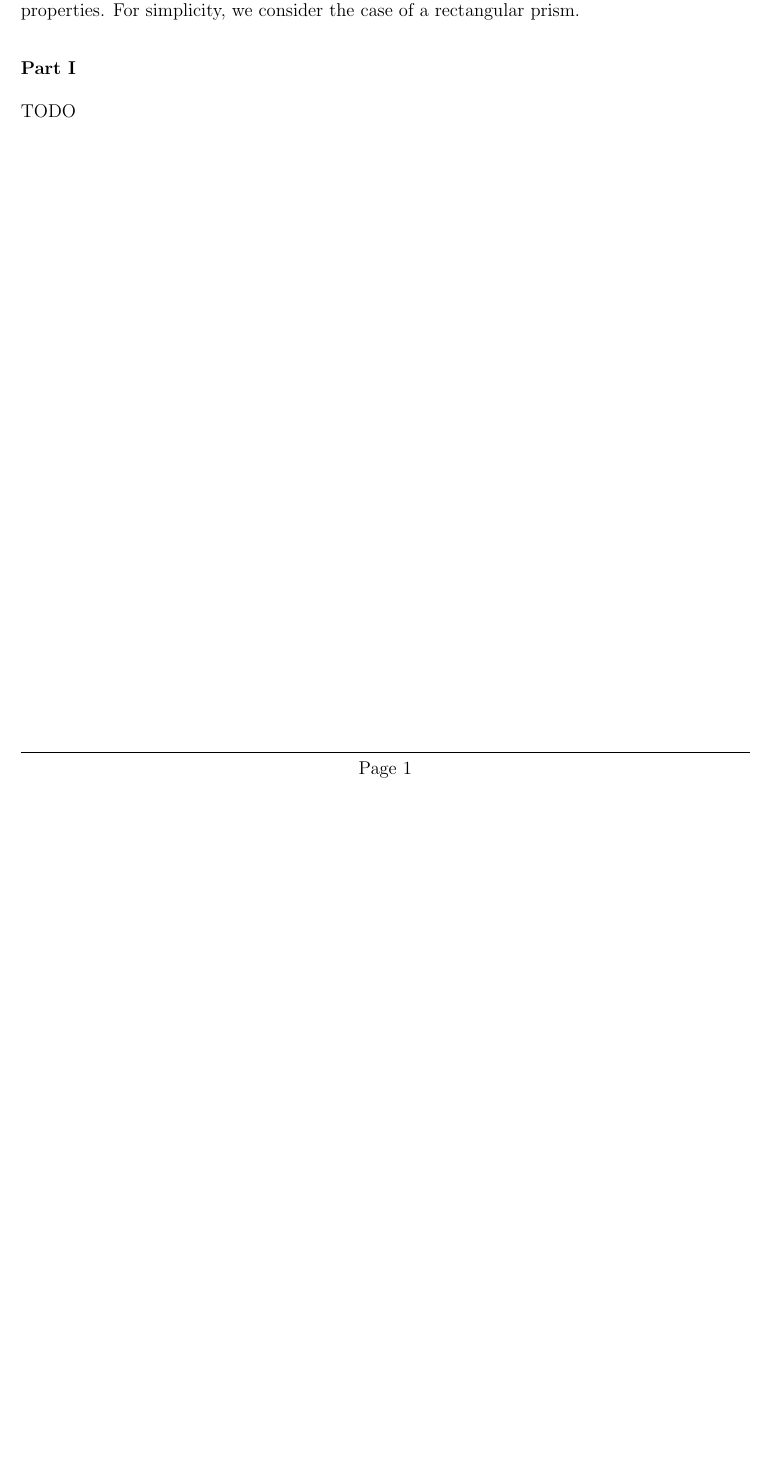
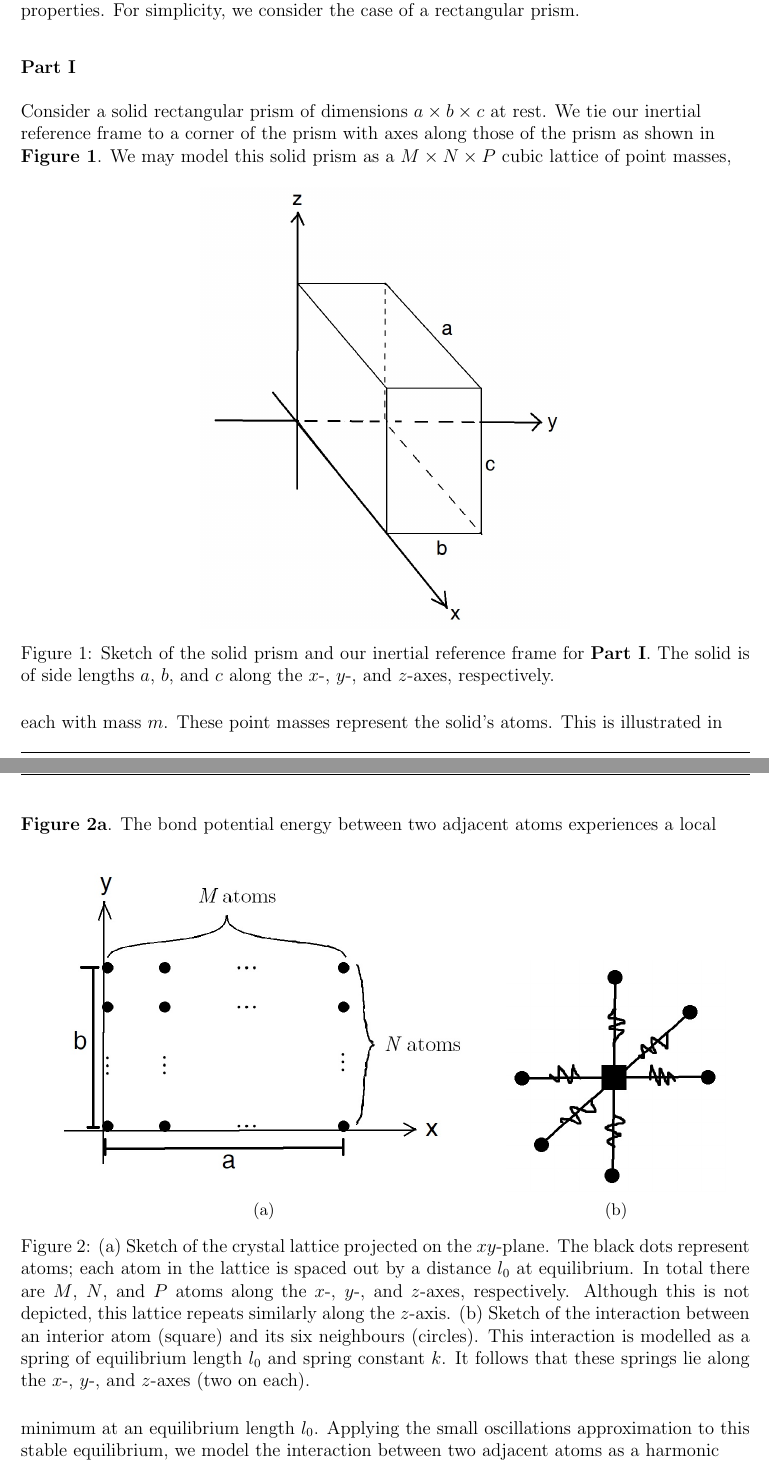
Before and after one commit to jwu277/phys350-project, a LaTeX document (project.tex): part of the page before the commit and two parts of pages 1 and 2 of 2 after it, the two joined at a grey line, cut so that both start at the same text, the shorter picture padded with empty space. Compiled offline with pdfLaTeX.

Commit message:
Part I done

```diff
--- a/project.tex
+++ b/project.tex
@@ -68,6 +68,7 @@
 \usepackage{empheq}
 
 \usepackage{sectsty}
+\usepackage{subcaption}
 
 \newcommand*\wfbox[1]{\fbox{\hspace{0.4em}#1\hspace{0.4em}}}
 
@@ -111,7 +112,31 @@
     In this problem we derive an expression for the longitudinal speed of sound in a homogeneous isotropic elastic solid by modelling the solid as a three-dimensional cubic lattice. We first determine the speed of sound in terms of microscopic parameters of the material; subsequently we shall express the speed of sound in macroscopic material properties. For simplicity, we consider the case of a rectangular prism.
 
     \subsubsection*{Part I}
-    TODO
+    Consider a solid rectangular prism of dimensions $a \times b \times c$ at rest. We tie our inertial reference frame to a corner of the prism with axes along those of the prism as shown in \textbf{Figure~\ref{fig:I1}}.
+    \begin{figure}[h]
+        \centering
+        \includegraphics[scale=0.8]{images/i1.jpg}
+        \caption{Sketch of the solid prism and our inertial reference frame for \textbf{Part I}. The solid is of side lengths $a$, $b$, and $c$ along the $x$-, $y$-, and $z$-axes, respectively.}
+        \label{fig:I1}
+    \end{figure}
+    We may model this solid prism as a $M \times N \times P$ cubic lattice of point masses, each with mass $m$. These point masses represent the solid's atoms. This is illustrated in \textbf{Figure~\ref{fig:I2}}.
+    \begin{figure}[h]
+        \centering
+        \begin{subfigure}[b]{0.6\textwidth}
+            \includegraphics[width=\textwidth]{images/I2.jpg}
+            \caption{}
+            \label{fig:I2}
+        \end{subfigure}
+        \quad
+        \begin{subfigure}[b]{0.3\textwidth}
+            \includegraphics[width=\textwidth]{images/I3.jpg}
+            \caption{}
+            \label{fig:I3}
+        \end{subfigure}
+        \caption{(a) Sketch of the crystal lattice projected on the $xy$-plane. The black dots represent atoms; each atom in the lattice is spaced out by a distance $l_0$ at equilibrium. In total there are $M$, $N$, and $P$ atoms along the $x$-, $y$-, and $z$-axes, respectively. Although this is not depicted, this lattice repeats similarly along the $z$-axis. (b) Sketch of the interaction between an interior atom (square) and its six neighbours (circles). This interaction is modelled as a spring of equilibrium length $l_0$ and spring constant $k$. It follows that these springs lie along the $x$-, $y$-, and $z$-axes (two on each).}
+    \end{figure}
+    The bond potential energy between two adjacent atoms experiences a local minimum at an equilibrium length $l_0$. Applying the small oscillations approximation to this stable equilibrium, we model the interaction between two adjacent atoms as a harmonic oscillator (i.e. spring) of equilibrium displacement $l_0$ and spring constant $k$. Furthermore, we take the interaction between non-adjacent atoms to be negligible. This is depicted in \textbf{Figure~\ref{fig:I3}}. Finally, we neglect gravity throughout this problem.\newline\newline
+    To get started, how many degrees of freedom in this system? What set of generalized coordinates could you use to describe this system?
 
 \end{flushleft}
 
```
Also changed, not shown: images/i1.jpg (added), images/i2.jpg (added), images/i3.jpg (added), project.pdf.
